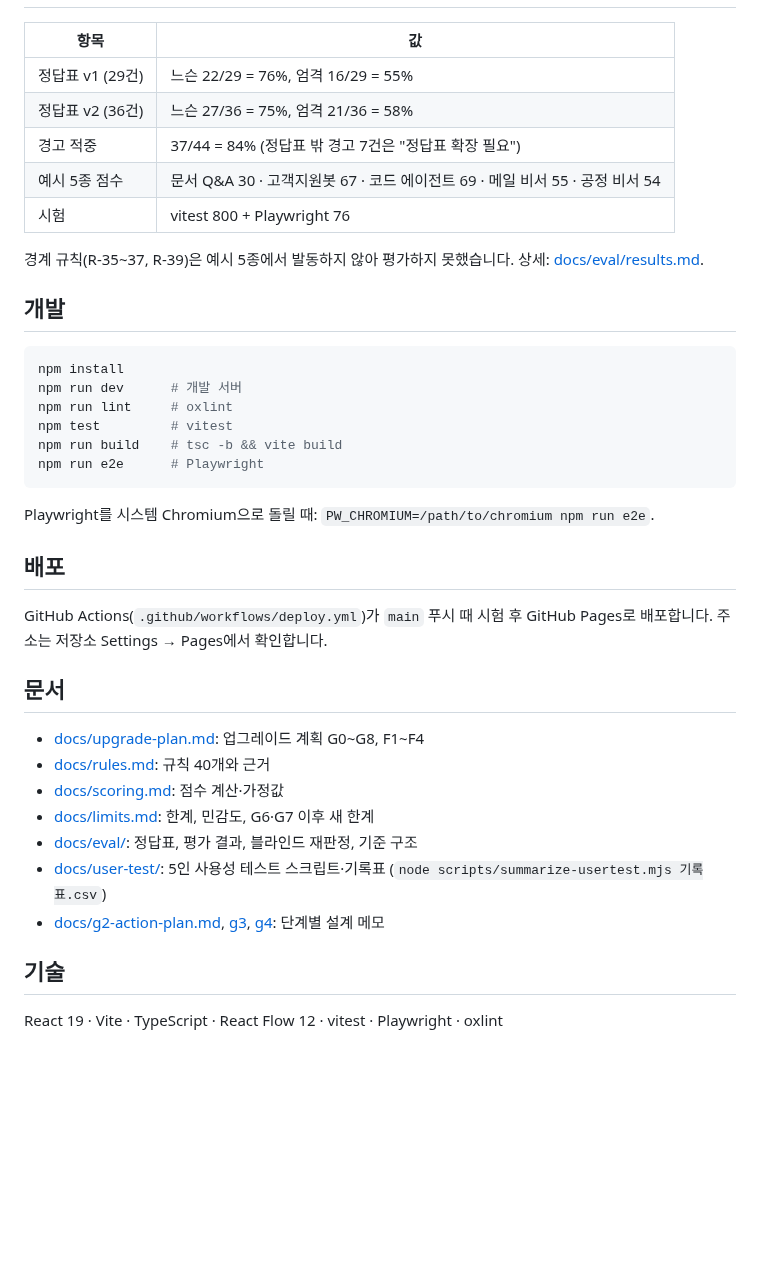
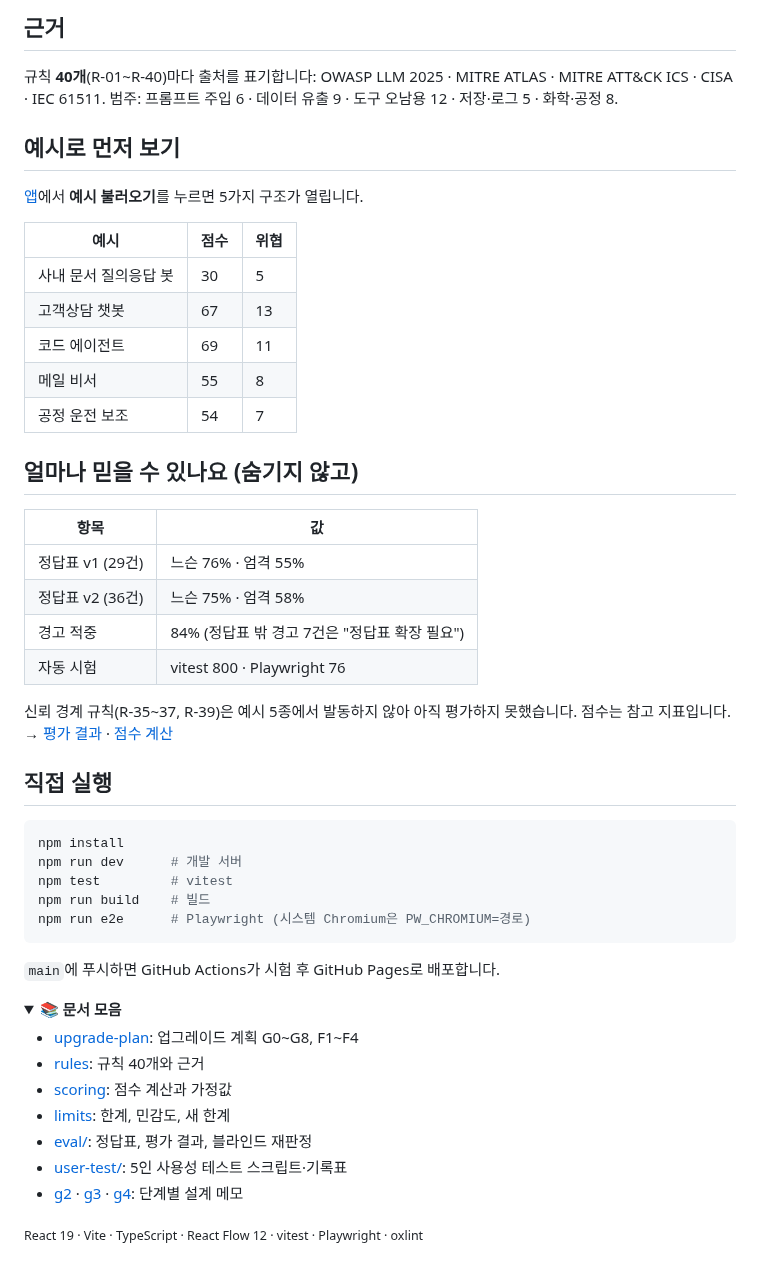
Before and after one commit to coding-jhj/threatlens, a Markdown page: README.md, the part around one of its changes. Drawn GitHub-style; folded sections open; blank space fills up the shorter version.

````diff
--- a/README.md
+++ b/README.md
@@ -19,35 +49,54 @@ AI 서비스 구조를 그리면 공격 경로를 **규칙 기반**으로 찾아
+## 근거
+
+규칙 **40개**(R-01~R-40)마다 출처를 표기합니다: OWASP LLM 2025 · MITRE ATLAS · MITRE ATT&CK ICS · CISA · IEC 61511.
+범주: 프롬프트 주입 6 · 데이터 유출 9 · 도구 오남용 12 · 저장·로그 5 · 화학·공정 8.
+
+## 예시로 먼저 보기
+
+[앱](https://coding-jhj.github.io/threatlens/)에서 **예시 불러오기**를 누르면 5가지 구조가 열립니다.
+
+| 예시 | 점수 | 위협 |
+|---|---|---|
+| 사내 문서 질의응답 봇 | 30 | 5 |
+| 고객상담 챗봇 | 67 | 13 |
+| 코드 에이전트 | 69 | 11 |
+| 메일 비서 | 55 | 8 |
+| 공정 운전 보조 | 54 | 7 |
+
+## 얼마나 믿을 수 있나요 (숨기지 않고)
+
 | 항목 | 값 |
 |---|---|
-| 정답표 v1 (29건) | 느슨 22/29 = 76%, 엄격 16/29 = 55% |
-| 정답표 v2 (36건) | 느슨 27/36 = 75%, 엄격 21/36 = 58% |
-| 경고 적중 | 37/44 = 84% (정답표 밖 경고 7건은 "정답표 확장 필요") |
-| 예시 5종 점수 | 문서 Q&A 30 · 고객지원봇 67 · 코드 에이전트 69 · 메일 비서 55 · 공정 비서 54 |
-| 시험 | vitest 800 + Playwright 76 |
+| 정답표 v1 (29건) | 느슨 76% · 엄격 55% |
+| 정답표 v2 (36건) | 느슨 75% · 엄격 58% |
+| 경고 적중 | 84% (정답표 밖 경고 7건은 "정답표 확장 필요") |
+| 자동 시험 | vitest 800 · Playwright 76 |
 
-경계 규칙(R-35~37, R-39)은 예시 5종에서 발동하지 않아 평가하지 못했습니다. 상세: [docs/eval/results.md](docs/eval/results.md).
+신뢰 경계 규칙(R-35~37, R-39)은 예시 5종에서 발동하지 않아 아직 평가하지 못했습니다. 점수는 참고 지표입니다. → [평가 결과](docs/eval/results.md) · [점수 계산](docs/scoring.md)
 
-## 개발
+## 직접 실행
+
 ```bash
 npm install
 npm run dev      # 개발 서버
-npm run lint     # oxlint
 npm test         # vitest
-npm run build    # tsc -b && vite build
-npm run e2e      # Playwright
+npm run build    # 빌드
+npm run e2e      # Playwright (시스템 Chromium은 PW_CHROMIUM=경로)
 ```
-Playwright를 시스템 Chromium으로 돌릴 때: `PW_CHROMIUM=/path/to/chromium npm run e2e`.
 
-## 배포
-GitHub Actions(`.github/workflows/deploy.yml`)가 `main` 푸시 때 시험 후 GitHub Pages로 배포합니다. 주소는 저장소 Settings → Pages에서 확인합니다.
+`main`에 푸시하면 GitHub Actions가 시험 후 GitHub Pages로 배포합니다.
 
-## 문서
-- [docs/upgrade-plan.md](docs/upgrade-plan.md): 업그레이드 계획 G0~G8, F1~F4
-- [docs/rules.md](docs/rules.md): 규칙 40개와 근거
-- [docs/scoring.md](docs/scoring.md): 점수 계산·가정값
-- [docs/limits.md](docs/limits.md): 한계, 민감도, G6·G7 이후 새 한계
-- [docs/eval/](docs/eval): 정답표, 평가 결과, 블라인드 재판정, 기준 구조
-- [docs/user-test/](docs/user-test): 5인 사용성 테스트 스크립트·기록표 (`node scripts/summarize-usertest.mjs 기록표.csv`)
-- [docs/g2-action-plan.md](docs/g2-action-plan.md), [g3](docs/g3-scenario-and-diamond.md), [g4](docs/g4-wizard.md): 단계별 설계 메모
+<details>
+<summary><b>📚 문서 모음</b></summary>
 
-## 기술
-React 19 · Vite · TypeScript · React Flow 12 · vitest · Playwright · oxlint
+- [upgrade-plan](docs/upgrade-plan.md): 업그레이드 계획 G0~G8, F1~F4
+- [rules](docs/rules.md): 규칙 40개와 근거
+- [scoring](docs/scoring.md): 점수 계산과 가정값
+- [limits](docs/limits.md): 한계, 민감도, 새 한계
+- [eval/](docs/eval): 정답표, 평가 결과, 블라인드 재판정
+- [user-test/](docs/user-test): 5인 사용성 테스트 스크립트·기록표
+- [g2](docs/g2-action-plan.md) · [g3](docs/g3-scenario-and-diamond.md) · [g4](docs/g4-wizard.md): 단계별 설계 메모
+
+</details>
+
+<sub>React 19 · Vite · TypeScript · React Flow 12 · vitest · Playwright · oxlint</sub>
````
Also changed, not shown: other parts of README.md (+44 -14 lines), docs/img/editor.png (added), docs/img/plan.png (added), docs/img/report-1.png (added), docs/img/report-2.png (added), docs/img/wizard.png (added).
